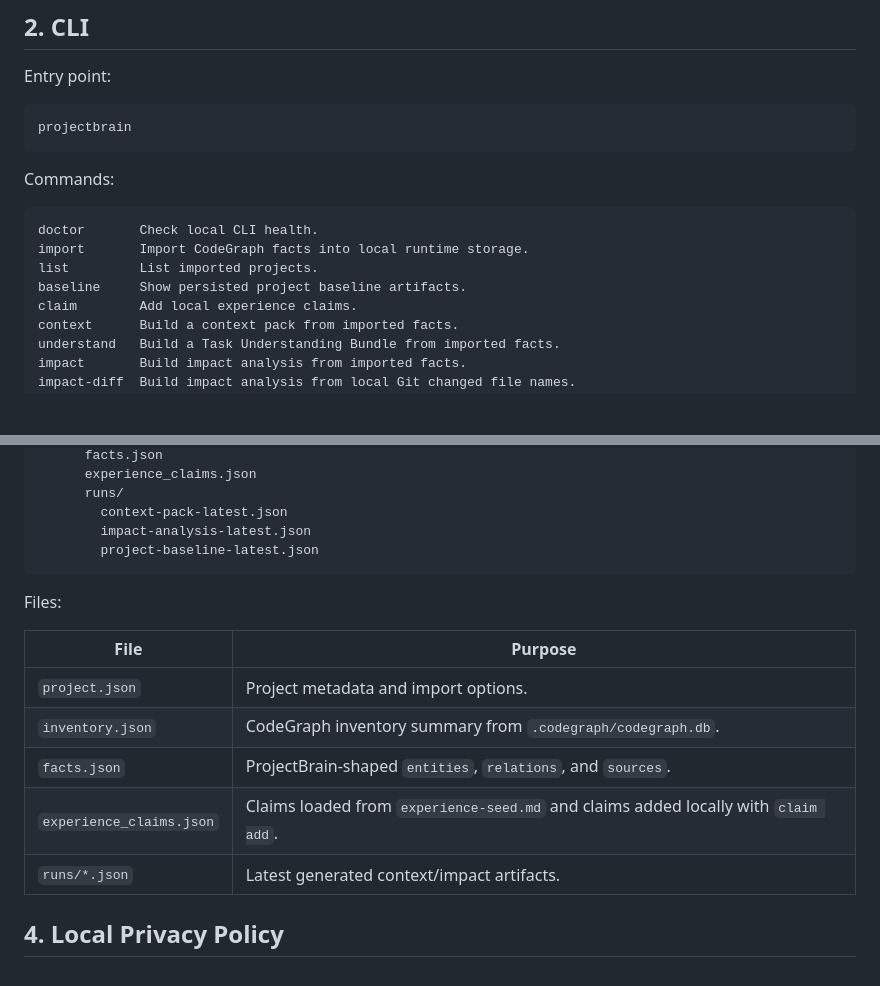
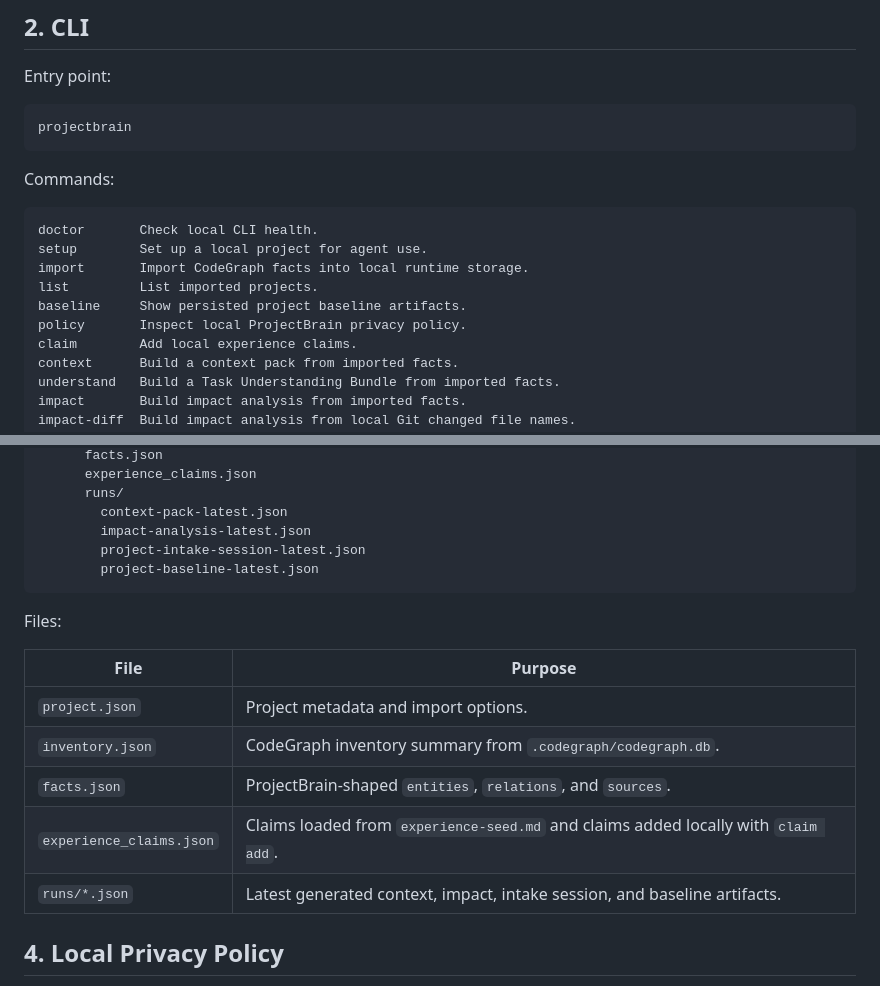
Before and after one commit to yinshaojun001/projectbrain, a Markdown page: docs/projectbrain/local-runtime.md, 2 parts joined by grey strips. Rendered like a GitHub page; blank space fills up the shorter version.

Commit message:
docs: refresh runtime command docs

````diff
--- a/docs/projectbrain/local-runtime.md
+++ b/docs/projectbrain/local-runtime.md
@@ -32,9 +32,11 @@ Commands:
 
 ```text
 doctor       Check local CLI health.
+setup        Set up a local project for agent use.
 import       Import CodeGraph facts into local runtime storage.
 list         List imported projects.
 baseline     Show persisted project baseline artifacts.
+policy       Inspect local ProjectBrain privacy policy.
 claim        Add local experience claims.
 context      Build a context pack from imported facts.
 understand   Build a Task Understanding Bundle from imported facts.
@@ -71,6 +73,7 @@ Project layout:
       runs/
         context-pack-latest.json
         impact-analysis-latest.json
+        project-intake-session-latest.json
         project-baseline-latest.json
 ```
 
@@ -82,7 +85,7 @@ Files:
 | `inventory.json` | CodeGraph inventory summary from `.codegraph/codegraph.db`. |
 | `facts.json` | ProjectBrain-shaped `entities`, `relations`, and `sources`. |
 | `experience_claims.json` | Claims loaded from `experience-seed.md` and claims added locally with `claim add`. |
-| `runs/*.json` | Latest generated context/impact artifacts. |
+| `runs/*.json` | Latest generated context, impact, intake session, and baseline artifacts. |
 
 ## 4. Local Privacy Policy
 
````
Also changed, not shown: README.md (+0 -1 lines).
